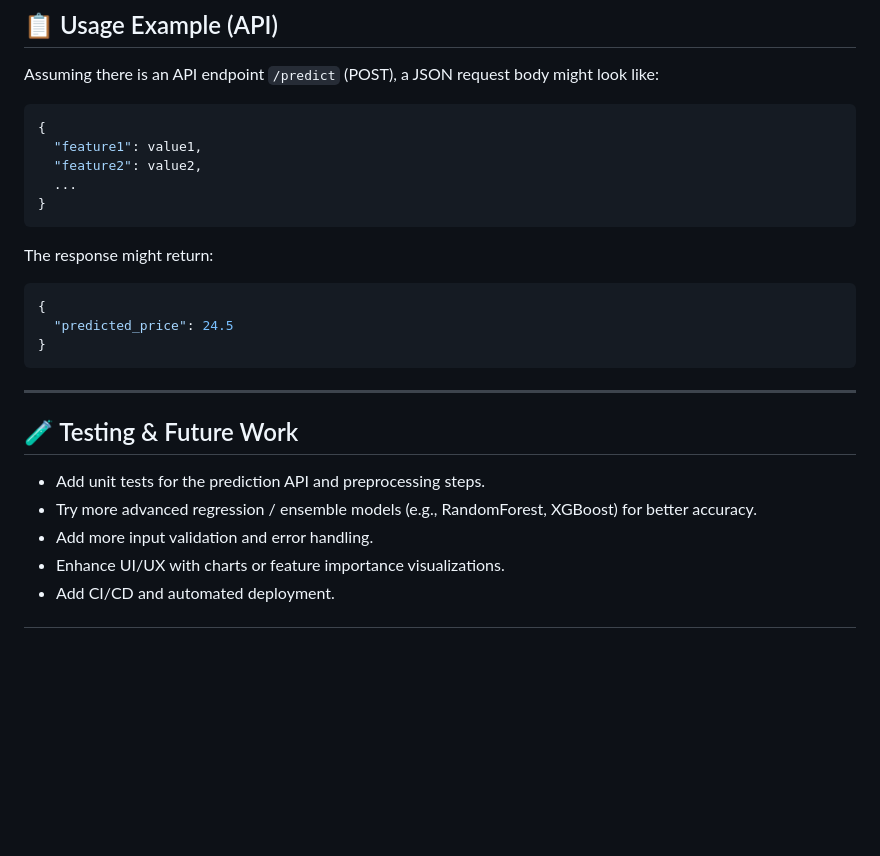
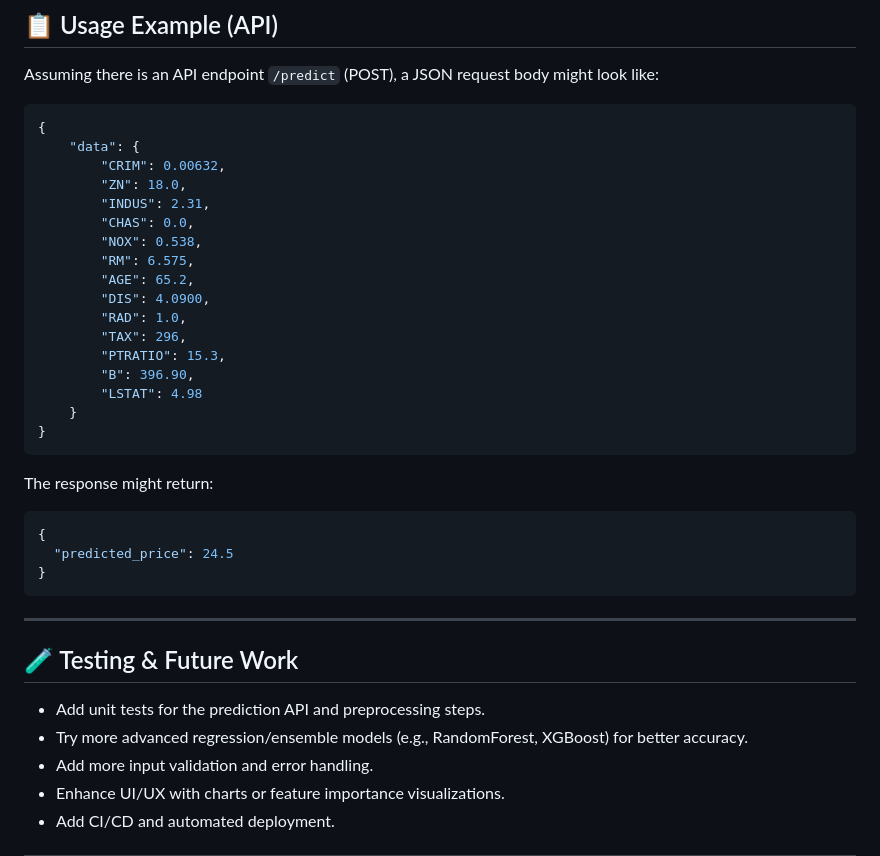
Before and after one commit to IshanGupta-Code/Boston-House-Pricing, a Markdown page: README.md, the part around the change. Drawn GitHub-style; blank space fills up the shorter version.

Commit message:
Update README.md
Updated JSON request body example and improved formatting.

````diff
--- a/README.md
+++ b/README.md
@@ -106,9 +106,21 @@ Assuming there is an API endpoint `/predict` (POST), a JSON request body might l
 
 ```json
 {
-  "feature1": value1,
-  "feature2": value2,
-  ...
+    "data": {
+        "CRIM": 0.00632,
+        "ZN": 18.0,
+        "INDUS": 2.31,
+        "CHAS": 0.0,
+        "NOX": 0.538,
+        "RM": 6.575,
+        "AGE": 65.2,
+        "DIS": 4.0900,
+        "RAD": 1.0,
+        "TAX": 296,
+        "PTRATIO": 15.3,
+        "B": 396.90,
+        "LSTAT": 4.98
+    }
 }
 ```
 
@@ -125,7 +137,7 @@ The response might return:
 ## 🧪 Testing & Future Work
 
 * Add unit tests for the prediction API and preprocessing steps.
-* Try more advanced regression / ensemble models (e.g., RandomForest, XGBoost) for better accuracy.
+* Try more advanced regression/ensemble models (e.g., RandomForest, XGBoost) for better accuracy.
 * Add more input validation and error handling.
 * Enhance UI/UX with charts or feature importance visualizations.
 * Add CI/CD and automated deployment.
````
